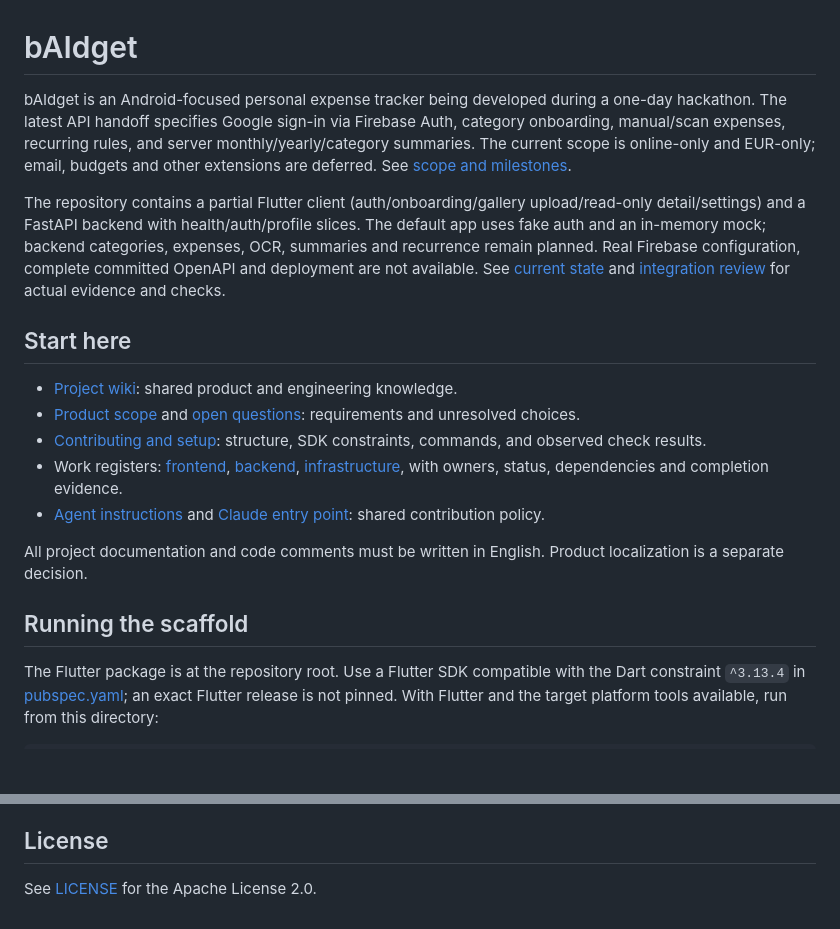
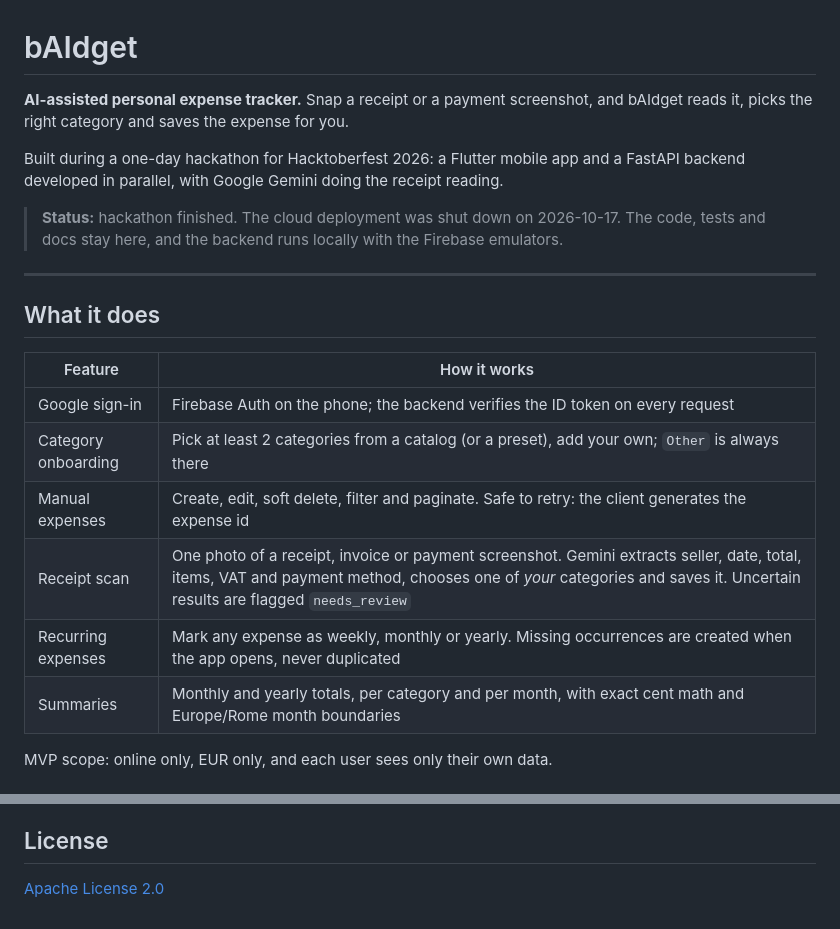
Before and after one commit to maxgit2/Hacktoberfest26-bAIdget, a Markdown page: README.md, 2 parts joined by grey strips. Rendered like a GitHub page; blank space fills up the shorter version.

Commit message:
docs: rewrite root README with project overview and outcome
Co-Authored-By: Claude Opus 5.5 <noreply@anthropic.com>

```diff
--- a/README.md
+++ b/README.md
@@ -1,20 +1,23 @@
 # bAIdget
 
-bAIdget is an Android-focused personal expense tracker being developed during a one-day hackathon. The latest API handoff specifies Google sign-in via Firebase Auth, category onboarding, manual/scan expenses, recurring rules, and server monthly/yearly/category summaries. The current scope is online-only and EUR-only; email, budgets and other extensions are deferred. See [scope and milestones](_Wiki/product/scope.md).
+**AI-assisted personal expense tracker.** Snap a receipt or a payment screenshot, and bAIdget reads it, picks the right category and saves the expense for you.
 
-The repository contains a partial Flutter client (auth/onboarding/gallery upload/read-only detail/settings) and a FastAPI backend with health/auth/profile slices. The default app uses fake auth and an in-memory mock; backend categories, expenses, OCR, summaries and recurrence remain planned. Real Firebase configuration, complete committed OpenAPI and deployment are not available. See [current state](_Wiki/current-state.md) and [integration review](_Wiki/development/integration-review.md) for actual evidence and checks.
+Built during a one-day hackathon for Hacktoberfest 2026: a Flutter mobile app and a FastAPI backend developed in parallel, with Google Gemini doing the receipt reading.
 
-## Start here
+> **Status:** hackathon finished. The cloud deployment was shut down on 2026-10-17. The code, tests and docs stay here, and the backend runs locally with the Firebase emulators.
 
-- [Project wiki](_Wiki/index.md): shared product and engineering knowledge.
-- [Product scope](_Wiki/product/scope.md) and [open questions](_Wiki/open-questions.md): requirements and unresolved choices.
-- [Contributing and setup](_Wiki/development/contributing.md): structure, SDK constraints, commands, and observed check results.
-- Work registers: [frontend](_Wiki/development/frontend-tracker.md), [backend](_Wiki/development/backend-tracker.md), [infrastructure](_Wiki/development/infrastructure-tracker.md), with owners, status, dependencies and completion evidence.
-- [Agent instructions](AGENTS.md) and [Claude entry point](CLAUDE.md): shared contribution policy.
+---
 
-All project documentation and code comments must be written in English. Product localization is a separate decision.
+## What it does
 
-## Running the scaffold
+| Feature | How it works |
+|---|---|
+| Google sign-in | Firebase Auth on the phone; the backend verifies the ID token on every request |
+| Category onboarding | Pick at least 2 categories from a catalog (or a preset), add your own; `Other` is always there |
+| Manual expenses | Create, edit, soft delete, filter and paginate. Safe to retry: the client generates the expense id |
+| Receipt scan | One photo of a receipt, invoice or payment screenshot. Gemini extracts seller, date, total, items, VAT and payment method, chooses one of *your* categories and saves it. Uncertain results are flagged `needs_review` |
+| Recurring expenses | Mark any expense as weekly, monthly or yearly. Missing occurrences are created when the app opens, never duplicated |
+| Summaries | Monthly and yearly totals, per category and per month, with exact cent math and Europe/Rome month boundaries |
 
-The Flutter package is at the repository root. Use a Flutter SDK compatible with the Dart constraint `^3.13.4` in [pubspec.yaml](pubspec.yaml); an exact Flutter release is not pinned. With Flutter and the target platform tools available, run from this directory:
+MVP scope: online only, EUR only, and each user sees only their own data.
 
@@ -39,4 +109,4 @@ samples, guidance on mobile development, and a full API reference.
 
 ## License
 
-See [LICENSE](LICENSE) for the Apache License 2.0.
+[Apache License 2.0](LICENSE)
```
Also changed, not shown: other parts of README.md (+80 -13 lines), _Wiki/log.md (+7 -0 lines).
